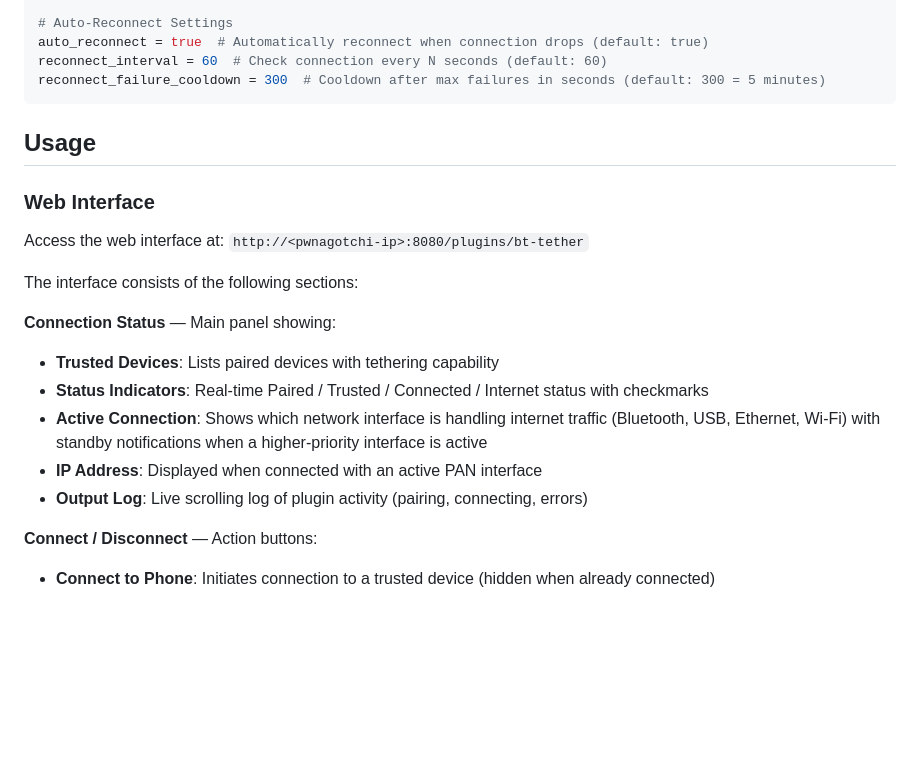
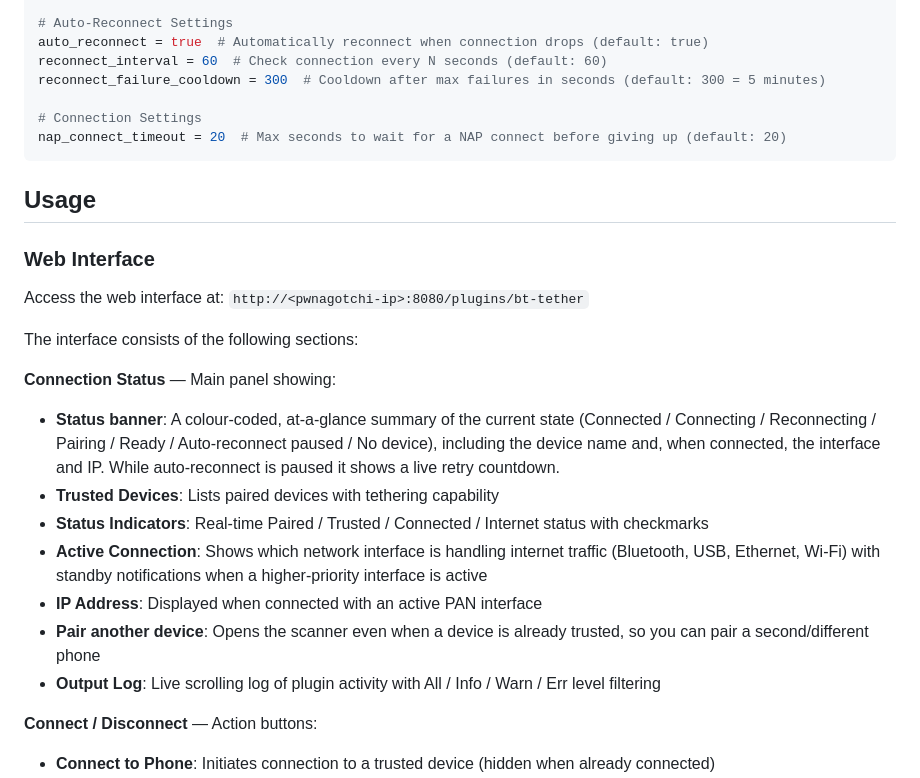
Before and after one commit to wsvdmeer/pwnagotchi-plugins, a Markdown page: bt-tether/README.md, the part around the change. Rendered like a GitHub page; blank space fills up the shorter version.

Commit message:
bt-tether: document new config, status banner, pairing and log filtering
- Add nap_connect_timeout to the configuration options.
- Describe the web UI status banner (with reconnect countdown), "Pair another
  device", and the Output log level filtering.

````diff
--- a/bt-tether/README.md
+++ b/bt-tether/README.md
@@ -84,6 +84,9 @@ detailed_status_position = [0, 82]  # Position for detailed status (default: [0,
 auto_reconnect = true  # Automatically reconnect when connection drops (default: true)
 reconnect_interval = 60  # Check connection every N seconds (default: 60)
 reconnect_failure_cooldown = 300  # Cooldown after max failures in seconds (default: 300 = 5 minutes)
+
+# Connection Settings
+nap_connect_timeout = 20  # Max seconds to wait for a NAP connect before giving up (default: 20)
 ```
 
 ## Usage
@@ -96,11 +99,13 @@ The interface consists of the following sections:
 
 **Connection Status** — Main panel showing:
 
+- **Status banner**: A colour-coded, at-a-glance summary of the current state (Connected / Connecting / Reconnecting / Pairing / Ready / Auto-reconnect paused / No device), including the device name and, when connected, the interface and IP. While auto-reconnect is paused it shows a live retry countdown.
 - **Trusted Devices**: Lists paired devices with tethering capability
 - **Status Indicators**: Real-time Paired / Trusted / Connected / Internet status with checkmarks
 - **Active Connection**: Shows which network interface is handling internet traffic (Bluetooth, USB, Ethernet, Wi-Fi) with standby notifications when a higher-priority interface is active
 - **IP Address**: Displayed when connected with an active PAN interface
-- **Output Log**: Live scrolling log of plugin activity (pairing, connecting, errors)
+- **Pair another device**: Opens the scanner even when a device is already trusted, so you can pair a second/different phone
+- **Output Log**: Live scrolling log of plugin activity with All / Info / Warn / Err level filtering
 
 **Connect / Disconnect** — Action buttons:
 
````
